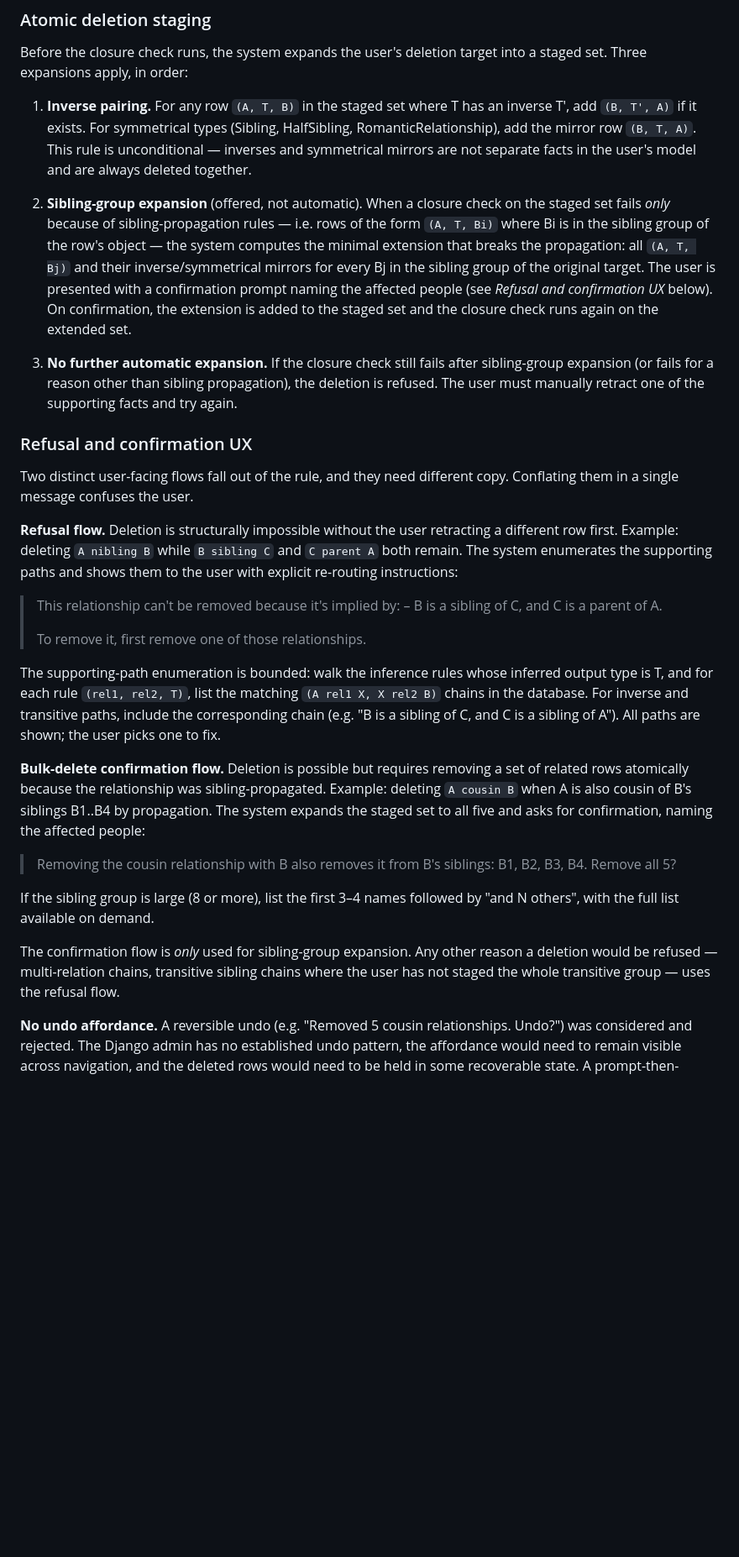
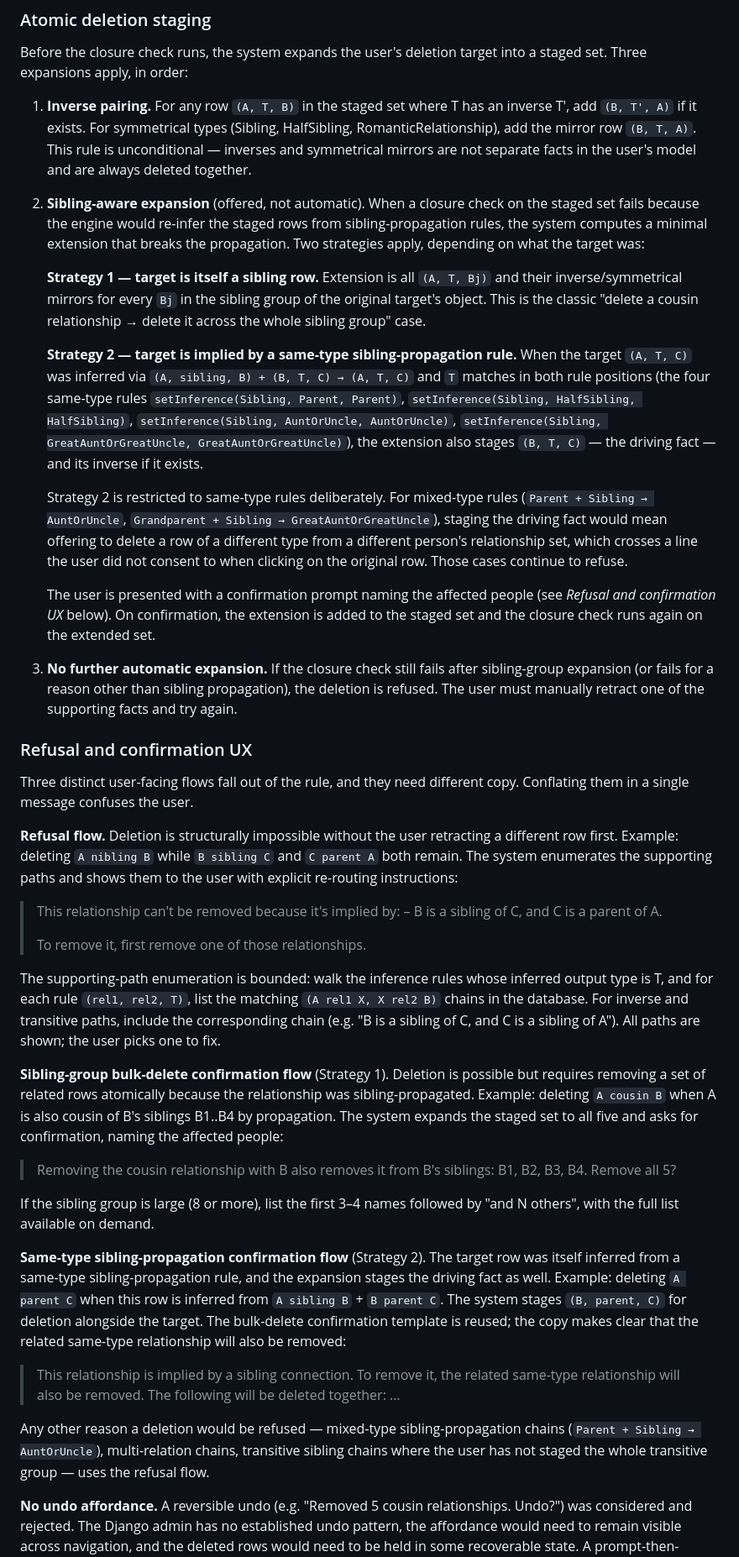
Before and after one commit to lucas42/lucos_contacts, a Markdown page: docs/adr/0001-relationship-deletion-semantics.md, the part around one of its changes. Shown at 84% size. Drawn GitHub-style; blank space fills up the shorter version.

```diff
--- a/docs/adr/0001-relationship-deletion-semantics.md
+++ b/docs/adr/0001-relationship-deletion-semantics.md
@@ -32,13 +33,21 @@ Before the closure check runs, the system expands the user's deletion target int
 
 1. **Inverse pairing.** For any row `(A, T, B)` in the staged set where T has an inverse T', add `(B, T', A)` if it exists. For symmetrical types (Sibling, HalfSibling, RomanticRelationship), add the mirror row `(B, T, A)`. This rule is unconditional — inverses and symmetrical mirrors are not separate facts in the user's model and are always deleted together.
 
-2. **Sibling-group expansion** (offered, not automatic). When a closure check on the staged set fails *only* because of sibling-propagation rules — i.e. rows of the form `(A, T, Bi)` where Bi is in the sibling group of the row's object — the system computes the minimal extension that breaks the propagation: all `(A, T, Bj)` and their inverse/symmetrical mirrors for every Bj in the sibling group of the original target. The user is presented with a confirmation prompt naming the affected people (see *Refusal and confirmation UX* below). On confirmation, the extension is added to the staged set and the closure check runs again on the extended set.
+2. **Sibling-aware expansion** (offered, not automatic). When a closure check on the staged set fails because the engine would re-infer the staged rows from sibling-propagation rules, the system computes a minimal extension that breaks the propagation. Two strategies apply, depending on what the target was:
+
+   **Strategy 1 — target is itself a sibling row.** Extension is all `(A, T, Bj)` and their inverse/symmetrical mirrors for every `Bj` in the sibling group of the original target's object. This is the classic "delete a cousin relationship → delete it across the whole sibling group" case.
+
+   **Strategy 2 — target is implied by a same-type sibling-propagation rule.** When the target `(A, T, C)` was inferred via `(A, sibling, B) + (B, T, C) → (A, T, C)` and `T` matches in both rule positions (the four same-type rules `setInference(Sibling, Parent, Parent)`, `setInference(Sibling, HalfSibling, HalfSibling)`, `setInference(Sibling, AuntOrUncle, AuntOrUncle)`, `setInference(Sibling, GreatAuntOrGreatUncle, GreatAuntOrGreatUncle)`), the extension also stages `(B, T, C)` — the driving fact — and its inverse if it exists.
+
+   Strategy 2 is restricted to same-type rules deliberately. For mixed-type rules (`Parent + Sibling → AuntOrUncle`, `Grandparent + Sibling → GreatAuntOrGreatUncle`), staging the driving fact would mean offering to delete a row of a different type from a different person's relationship set, which crosses a line the user did not consent to when clicking on the original row. Those cases continue to refuse.
+
+   The user is presented with a confirmation prompt naming the affected people (see *Refusal and confirmation UX* below). On confirmation, the extension is added to the staged set and the closure check runs again on the extended set.
 
 3. **No further automatic expansion.** If the closure check still fails after sibling-group expansion (or fails for a reason other than sibling propagation), the deletion is refused. The user must manually retract one of the supporting facts and try again.
 
 ### Refusal and confirmation UX
 
-Two distinct user-facing flows fall out of the rule, and they need different copy. Conflating them in a single message confuses the user.
+Three distinct user-facing flows fall out of the rule, and they need different copy. Conflating them in a single message confuses the user.
 
 **Refusal flow.** Deletion is structurally impossible without the user retracting a different row first. Example: deleting `A nibling B` while `B sibling C` and `C parent A` both remain. The system enumerates the supporting paths and shows them to the user with explicit re-routing instructions:
 
@@ -49,13 +58,17 @@ Two distinct user-facing flows fall out of the rule, and they need different cop
 
 The supporting-path enumeration is bounded: walk the inference rules whose inferred output type is T, and for each rule `(rel1, rel2, T)`, list the matching `(A rel1 X, X rel2 B)` chains in the database. For inverse and transitive paths, include the corresponding chain (e.g. "B is a sibling of C, and C is a sibling of A"). All paths are shown; the user picks one to fix.
 
-**Bulk-delete confirmation flow.** Deletion is possible but requires removing a set of related rows atomically because the relationship was sibling-propagated. Example: deleting `A cousin B` when A is also cousin of B's siblings B1..B4 by propagation. The system expands the staged set to all five and asks for confirmation, naming the affected people:
+**Sibling-group bulk-delete confirmation flow** (Strategy 1). Deletion is possible but requires removing a set of related rows atomically because the relationship was sibling-propagated. Example: deleting `A cousin B` when A is also cousin of B's siblings B1..B4 by propagation. The system expands the staged set to all five and asks for confirmation, naming the affected people:
 
 > Removing the cousin relationship with B also removes it from B's siblings: B1, B2, B3, B4. Remove all 5?
 
 If the sibling group is large (8 or more), list the first 3–4 names followed by "and N others", with the full list available on demand.
 
-The confirmation flow is *only* used for sibling-group expansion. Any other reason a deletion would be refused — multi-relation chains, transitive sibling chains where the user has not staged the whole transitive group — uses the refusal flow.
+**Same-type sibling-propagation confirmation flow** (Strategy 2). The target row was itself inferred from a same-type sibling-propagation rule, and the expansion stages the driving fact as well. Example: deleting `A parent C` when this row is inferred from `A sibling B` + `B parent C`. The system stages `(B, parent, C)` for deletion alongside the target. The bulk-delete confirmation template is reused; the copy makes clear that the related same-type relationship will also be removed:
+
+> This relationship is implied by a sibling connection. To remove it, the related same-type relationship will also be removed. The following will be deleted together: …
+
+Any other reason a deletion would be refused — mixed-type sibling-propagation chains (`Parent + Sibling → AuntOrUncle`), multi-relation chains, transitive sibling chains where the user has not staged the whole transitive group — uses the refusal flow.
 
 **No undo affordance.** A reversible undo (e.g. "Removed 5 cousin relationships. Undo?") was considered and rejected. The Django admin has no established undo pattern, the affordance would need to remain visible across navigation, and the deleted rows would need to be held in some recoverable state. A prompt-then-confirm gives the user the same protection with substantially less infrastructure.
 
```
Also changed, not shown: other parts of docs/adr/0001-relationship-deletion-semantics.md (+2 -1 lines), docs/adr/0002-relationship-inference-engine-consolidation.md (added, +200 -0 lines).
